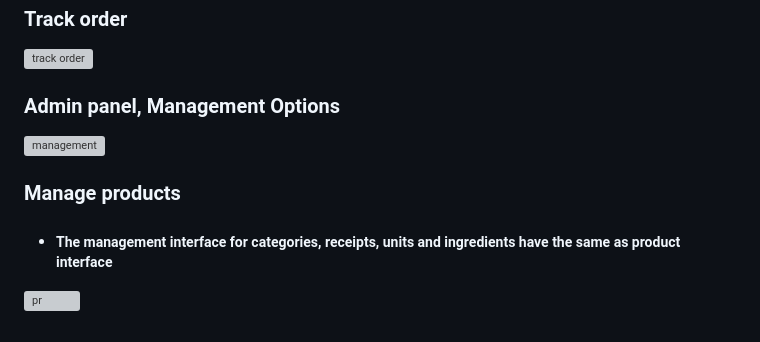
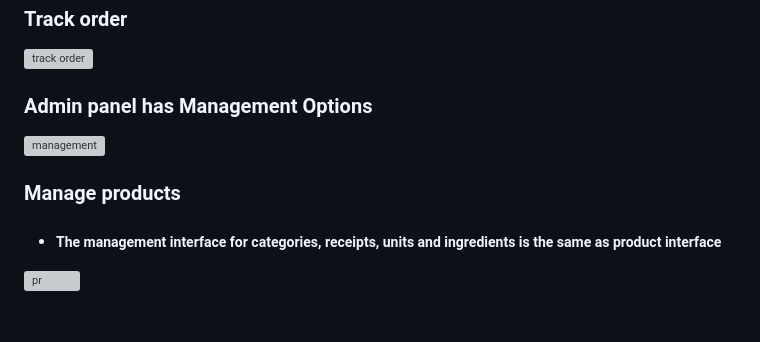
Before and after one commit to anakiebn/E-commerce_Bakery_System, a Markdown page: README.md, the part around the change. Drawn GitHub-style; grey boxes are pictures that could not be loaded.

```diff
--- a/README.md
+++ b/README.md
@@ -67,10 +67,10 @@ the best idea always wins, not a person!
 
 ![track order](https://github.com/anakiebn/OnlineBakeryShoppingSytem/blob/419a706be4d3f958f247247e4b7ef4f63821bbb3/track_order.png)
 
- ### Admin panel, Management Options
+ ### Admin panel has Management Options
 
 ![management](https://github.com/anakiebn/OnlineBakeryShoppingSytem/blob/b21687c56084eb384c5679fdaffd9f13b0d34d9d/cat%20s.png)
 
 ### Manage products
-- ##### The management interface for categories, receipts, units and ingredients have the same as product interface
+- ##### The management interface for categories, receipts, units and ingredients is the same as product interface
 ![pr](https://github.com/anakiebn/OnlineBakeryShoppingSytem/blob/b21687c56084eb384c5679fdaffd9f13b0d34d9d/add%20product.png)
```
